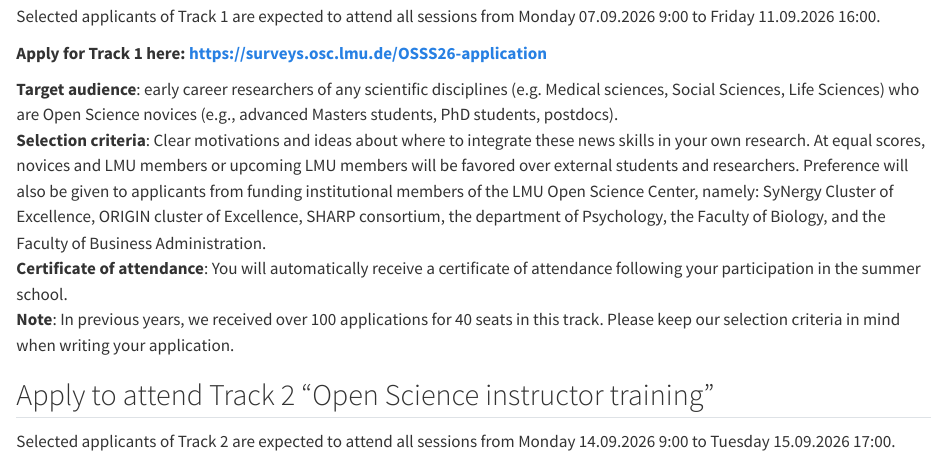
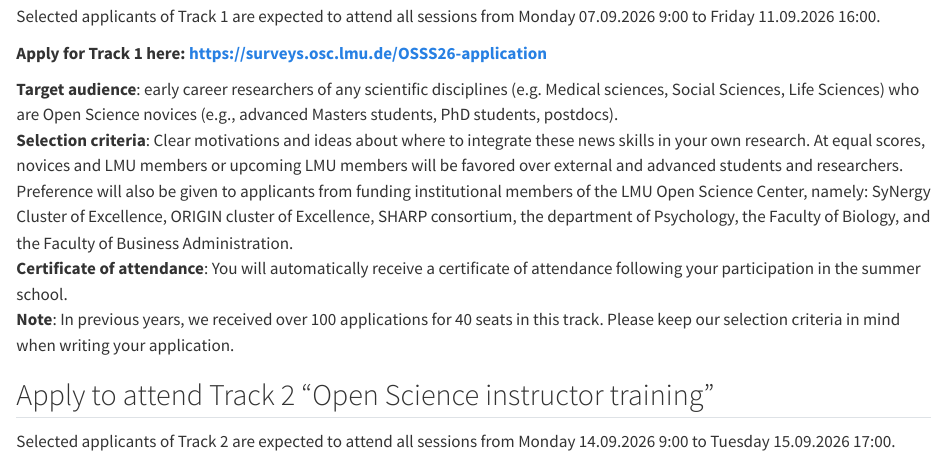
Before and after one commit to lmu-osc/Open-Science-Summer-School-2026, a Quarto document (join.qmd): the page in a window 1100 px wide, from 360 px down. Rendered offline with R 4.5, knitr and Pandoc in place of Quarto, with nearby package versions.

```diff
--- a/Join.qmd
+++ b/join.qmd
@@ -15,7 +15,7 @@
 **Apply for Track 1 here:** [**https://surveys.osc.lmu.de/OSSS26-application**](https://surveys.osc.lmu.de/OSSS26-application){target="_blank"}
 
 **Target audience**: early career researchers of any scientific disciplines (e.g. Medical sciences, Social Sciences, Life Sciences) who are Open Science novices (e.g., advanced Masters students, PhD students, postdocs).\
-**Selection criteria**: Clear motivations and ideas about where to integrate these news skills in your own research. At equal scores, novices and LMU members or upcoming LMU members will be favored over external students and researchers. Preference will also be given to applicants from funding institutional members of the LMU Open Science Center, namely: SyNergy Cluster of Excellence, ORIGIN cluster of Excellence, SHARP consortium, the department of Psychology, the Faculty of Biology, and the Faculty of Business Administration.\
+**Selection criteria**: Clear motivations and ideas about where to integrate these news skills in your own research. At equal scores, novices and LMU members or upcoming LMU members will be favored over external and advanced students and researchers. Preference will also be given to applicants from funding institutional members of the LMU Open Science Center, namely: SyNergy Cluster of Excellence, ORIGIN cluster of Excellence, SHARP consortium, the department of Psychology, the Faculty of Biology, and the Faculty of Business Administration.\
 **Certificate of attendance**: You will automatically receive a certificate of attendance following your participation in the summer school.\
 **Note**: In previous years, we received over 100 applications for 40 seats in this track. Please keep our selection criteria in mind when writing your application.
 
```
Also changed, not shown: public_lectures.qmd (renamed from Public_lectures.qmd).
